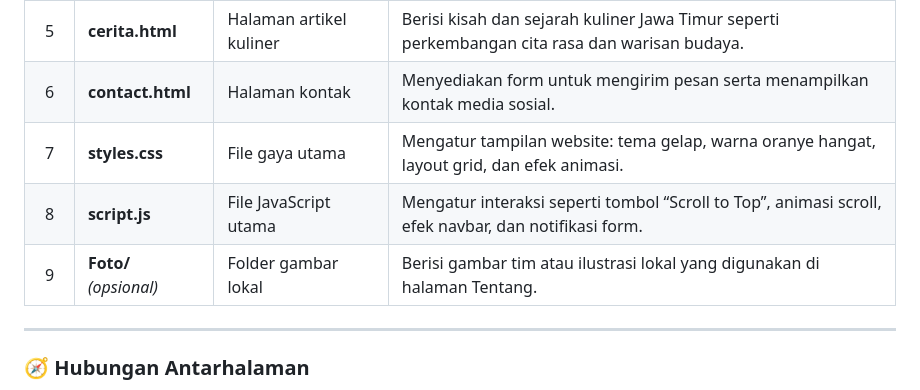
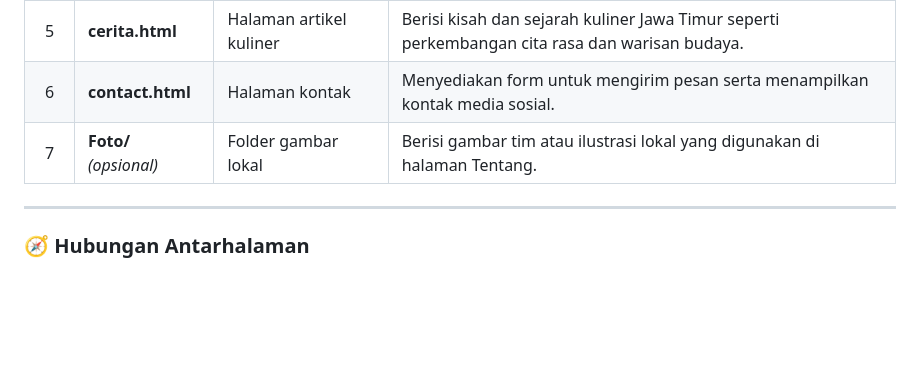
Before and after one commit to AdeeM03/Makan-Timuran, a Markdown page: README.md, the part around the change. GitHub-like rendering; blank space fills up the shorter version.

```diff
--- a/README.md
+++ b/README.md
@@ -46,9 +46,7 @@ Ini sebenarnya bisa disederhanakan menjadi satu tombol agar lebih efisien.
 | 4 | **galeri.html** | Halaman galeri foto | Berisi koleksi foto-foto makanan khas Jawa Timur dengan efek hover zoom. |
 | 5 | **cerita.html** | Halaman artikel kuliner | Berisi kisah dan sejarah kuliner Jawa Timur seperti perkembangan cita rasa dan warisan budaya. |
 | 6 | **contact.html** | Halaman kontak | Menyediakan form untuk mengirim pesan serta menampilkan kontak media sosial. |
-| 7 | **styles.css** | File gaya utama | Mengatur tampilan website: tema gelap, warna oranye hangat, layout grid, dan efek animasi. |
-| 8 | **script.js** | File JavaScript utama | Mengatur interaksi seperti tombol “Scroll to Top”, animasi scroll, efek navbar, dan notifikasi form. |
-| 9 | **Foto/** *(opsional)* | Folder gambar lokal | Berisi gambar tim atau ilustrasi lokal yang digunakan di halaman Tentang. |
+| 7 | **Foto/** *(opsional)* | Folder gambar lokal | Berisi gambar tim atau ilustrasi lokal yang digunakan di halaman Tentang. |
 
 ---
 
```
